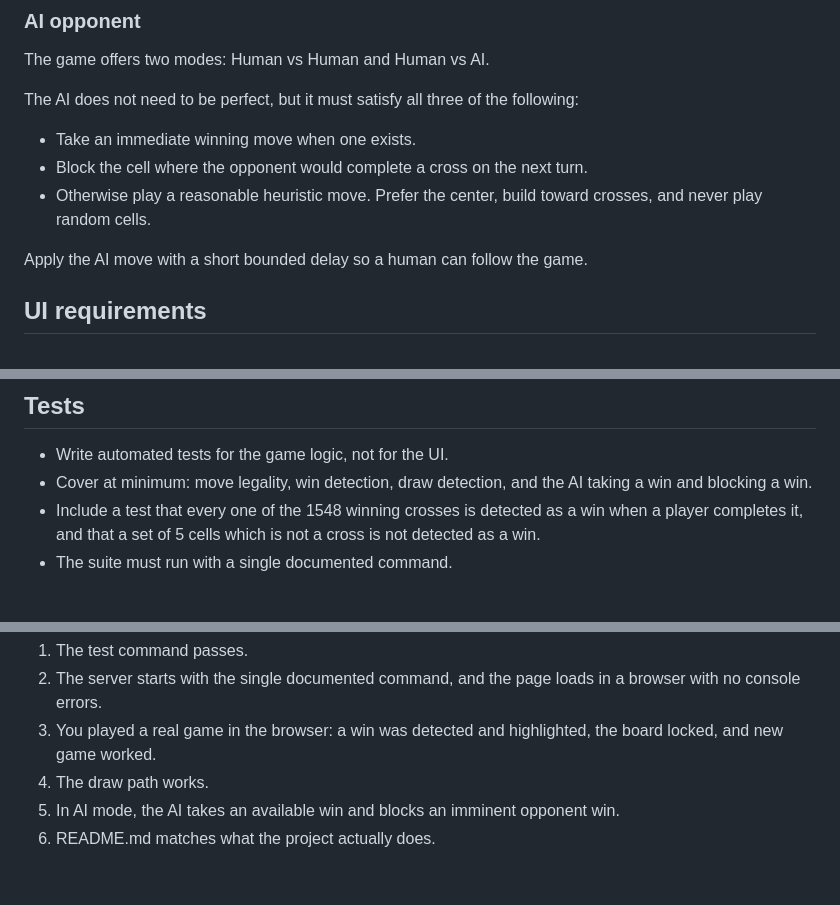
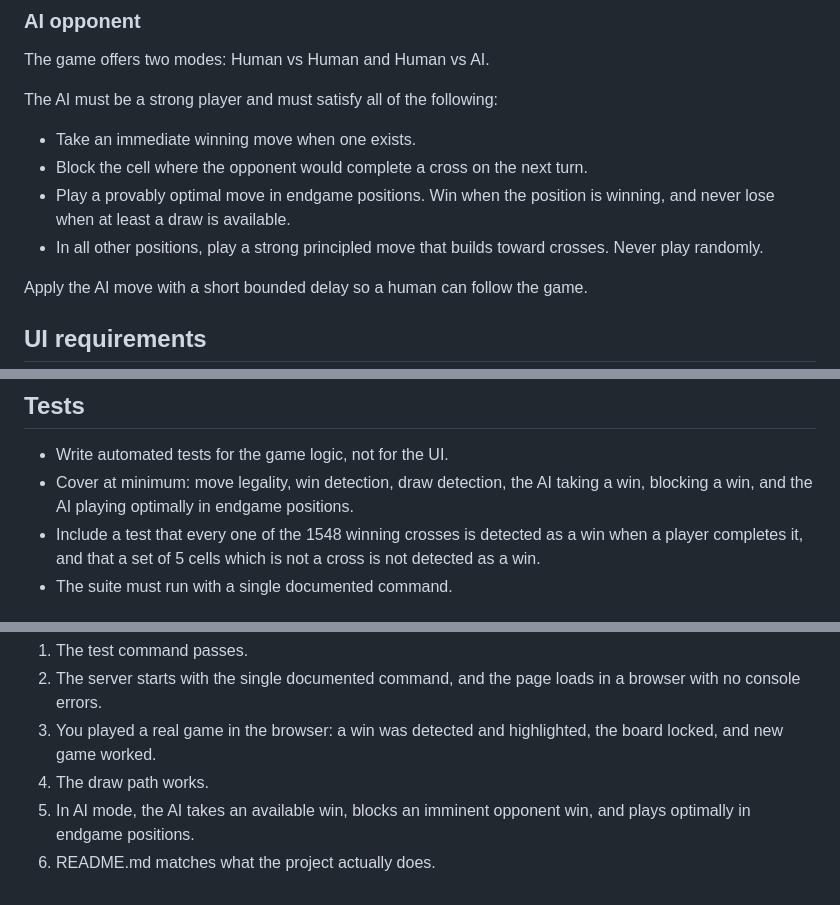
Before and after one commit to vbraye-pop/4d-tictactoes, a Markdown page: TASK.md, 3 parts joined by grey strips. Rendered like a GitHub page.

Commit message:
docs: express AI strength as properties only

```diff
--- a/TASK.md
+++ b/TASK.md
@@ -29,11 +29,12 @@ There are exactly **1548** distinct winning crosses on the 3x3x3x3 board. Use th
 
 The game offers two modes: Human vs Human and Human vs AI.
 
-The AI does not need to be perfect, but it must satisfy all three of the following:
+The AI must be a strong player and must satisfy all of the following:
 
 - Take an immediate winning move when one exists.
 - Block the cell where the opponent would complete a cross on the next turn.
-- Otherwise play a reasonable heuristic move. Prefer the center, build toward crosses, and never play random cells.
+- Play a provably optimal move in endgame positions. Win when the position is winning, and never lose when at least a draw is available.
+- In all other positions, play a strong principled move that builds toward crosses. Never play randomly.
 
 Apply the AI move with a short bounded delay so a human can follow the game.
 
@@ -59,7 +60,7 @@ Apply the AI move with a short bounded delay so a human can follow the game.
 ## Tests
 
 - Write automated tests for the game logic, not for the UI.
-- Cover at minimum: move legality, win detection, draw detection, and the AI taking a win and blocking a win.
+- Cover at minimum: move legality, win detection, draw detection, the AI taking a win, blocking a win, and the AI playing optimally in endgame positions.
 - Include a test that every one of the 1548 winning crosses is detected as a win when a player completes it, and that a set of 5 cells which is not a cross is not detected as a win.
 - The suite must run with a single documented command.
 
@@ -78,5 +79,5 @@ Before you stop, all of the following must be true:
 2. The server starts with the single documented command, and the page loads in a browser with no console errors.
 3. You played a real game in the browser: a win was detected and highlighted, the board locked, and new game worked.
 4. The draw path works.
-5. In AI mode, the AI takes an available win and blocks an imminent opponent win.
+5. In AI mode, the AI takes an available win, blocks an imminent opponent win, and plays optimally in endgame positions.
 6. README.md matches what the project actually does.
```
